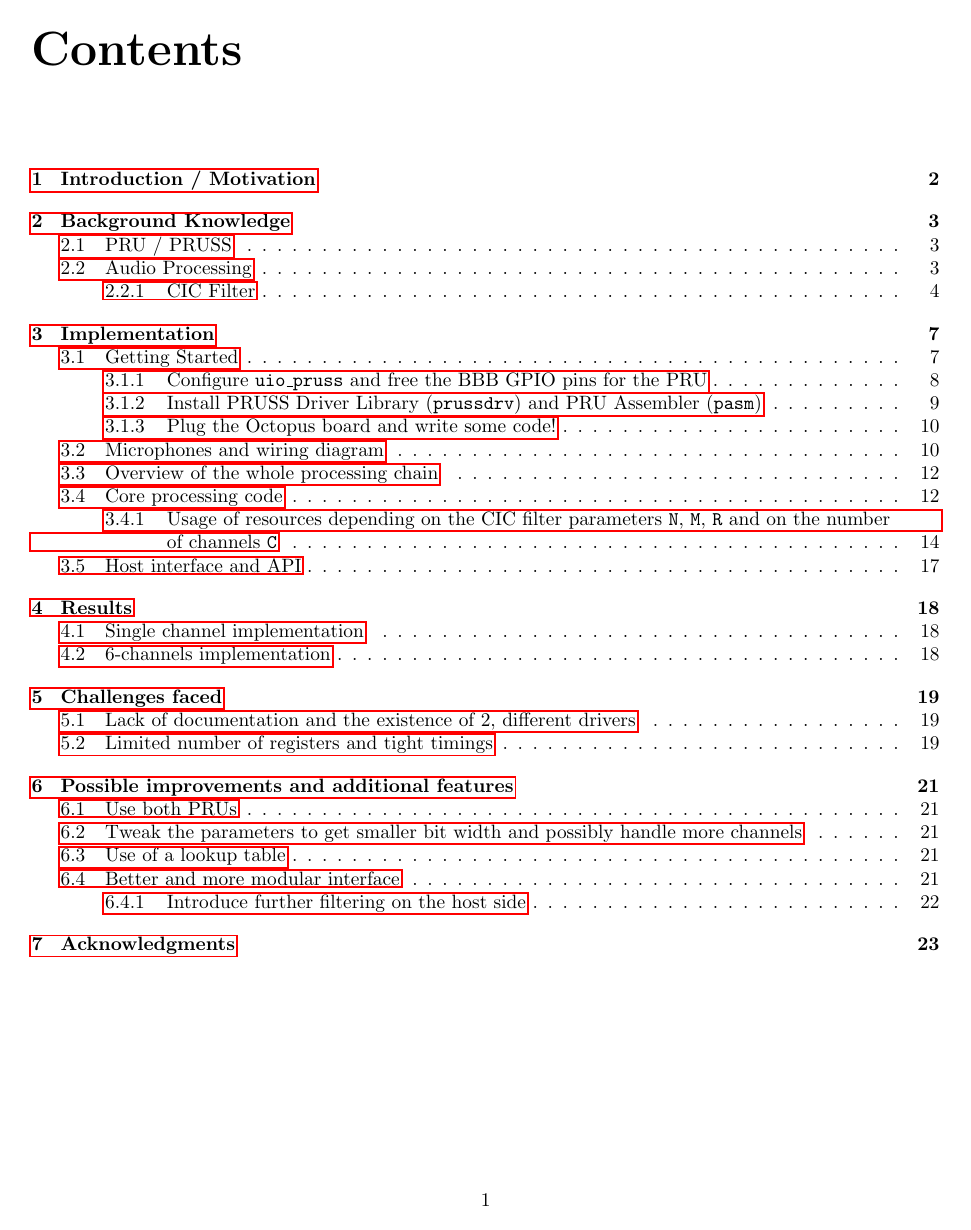
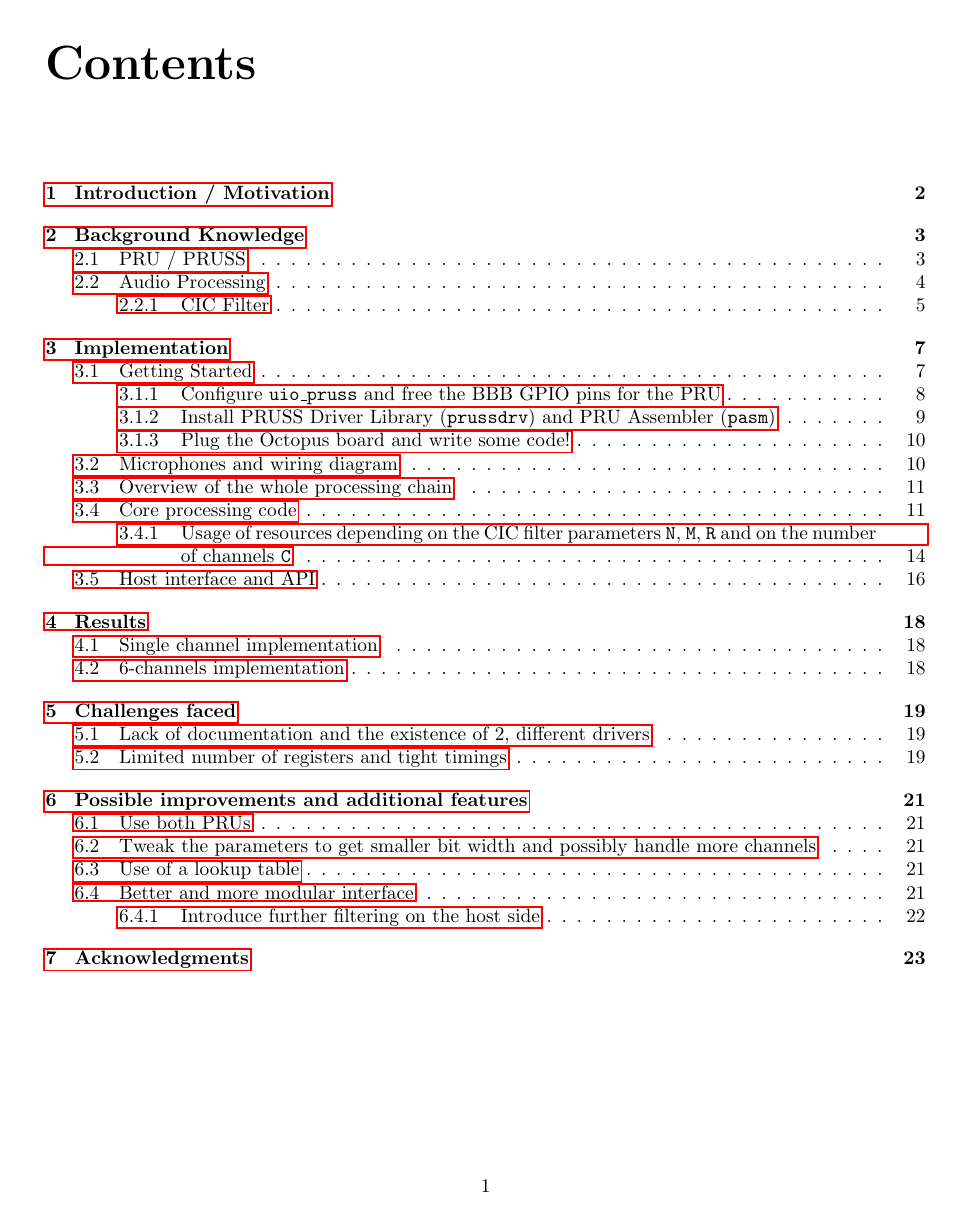
Before and after one commit to Scrashdown/PRU-Audio-Processing, a LaTeX thesis (Report/Report.tex): page 2 of 25. Compiled offline with pdfLaTeX.

Commit message:
Bigger margin.

```diff
--- a/Report/Report.tex
+++ b/Report/Report.tex
@@ -1,6 +1,6 @@
 \documentclass[]{report}
 
-\usepackage[margin=1.0in]{geometry}
+\usepackage[margin=1.1in]{geometry}
 \usepackage{hyperref}
 \usepackage{graphicx}
 \usepackage{url}
```
Also changed, not shown: Report/Report.tex (2 more changed lines).
